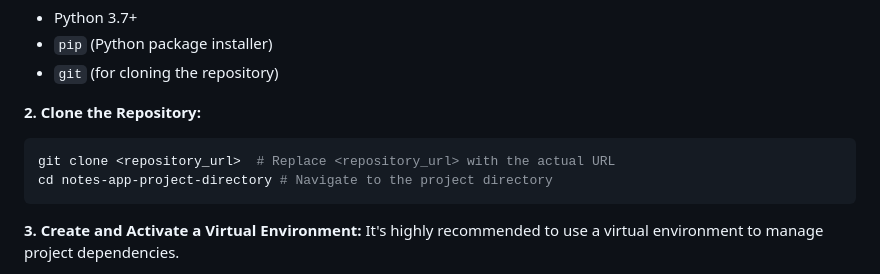
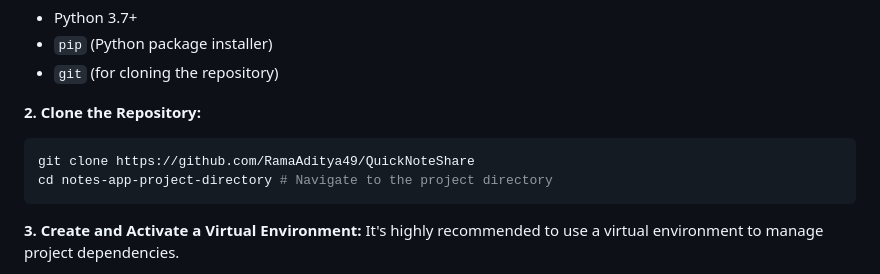
Before and after one commit to RamaAditya49/QuickNoteShare, a Markdown page: README.md, the part around the change. GitHub-like rendering.

````diff
--- a/README.md
+++ b/README.md
@@ -69,7 +69,7 @@ Follow these steps to get the Notes App running on your local machine.
 
 **2. Clone the Repository:**
 ```bash
-git clone <repository_url>  # Replace <repository_url> with the actual URL
+git clone https://github.com/RamaAditya49/QuickNoteShare
 cd notes-app-project-directory # Navigate to the project directory
 ```
 
````
